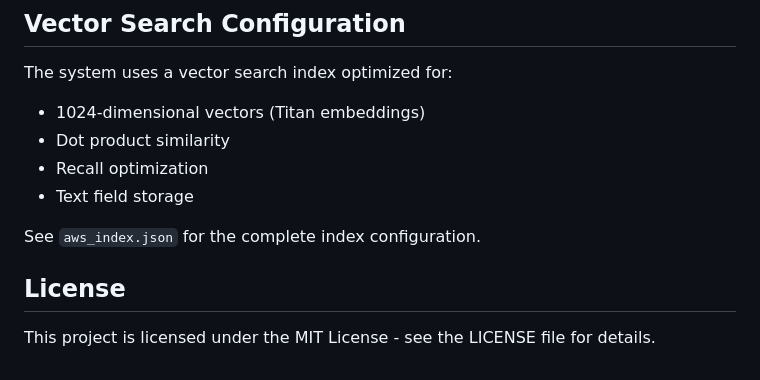
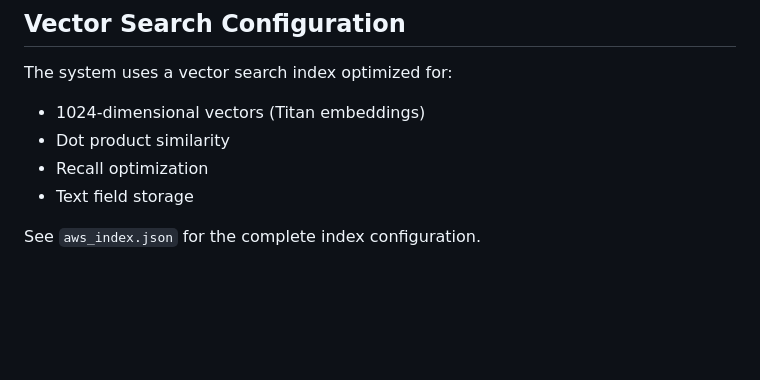
Before and after one commit to couchbase-examples/vector-search-cookbook, a Markdown page: awsbedrock-agents/README.md, the part around the change printed below. GitHub-like rendering; blank space fills up the shorter version.

Commit message:
enhance README with ROC pattern link and remove license section

```diff
--- a/awsbedrock-agents/README.md
+++ b/awsbedrock-agents/README.md
@@ -142,7 +142,3 @@ The system uses a vector search index optimized for:
 - Text field storage
 
 See `aws_index.json` for the complete index configuration.
-
-## License
-
-This project is licensed under the MIT License - see the LICENSE file for details.
```
Also changed, not shown: other parts of awsbedrock-agents/README.md (+1 -1 lines).
